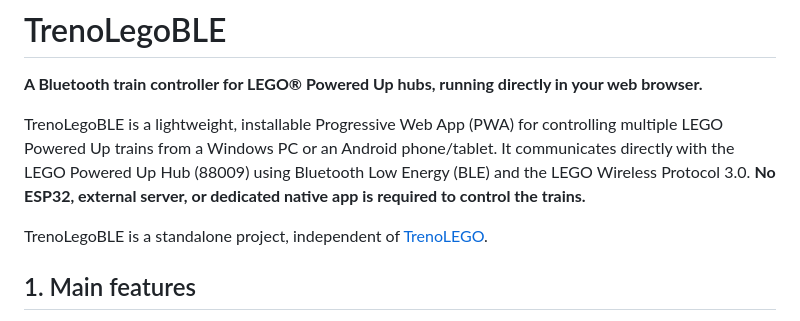
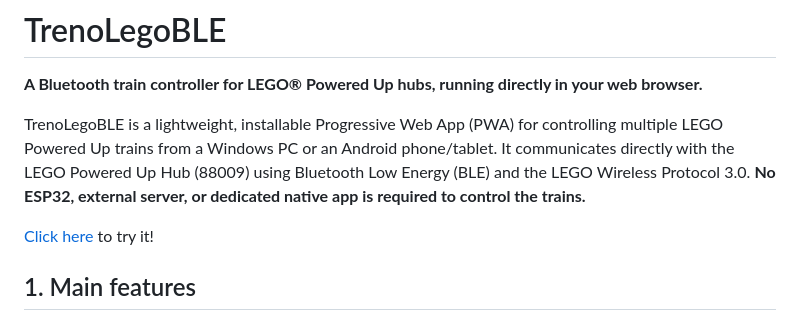
Before and after one commit to AlexPedre/TrenoLegoBLE, a Markdown page: README.md, the part around the change. Drawn GitHub-style.

```diff
--- a/README.md
+++ b/README.md
@@ -4,7 +4,7 @@
 
 TrenoLegoBLE is a lightweight, installable Progressive Web App (PWA) for controlling multiple LEGO Powered Up trains from a Windows PC or an Android phone/tablet. It communicates directly with the LEGO Powered Up Hub (88009) using Bluetooth Low Energy (BLE) and the LEGO Wireless Protocol 3.0. **No ESP32, external server, or dedicated native app is required to control the trains.**
 
-TrenoLegoBLE is a standalone project, independent of [TrenoLEGO](https://github.com/AlexPedre/TrenoLEGO).
+[Click here](https://alexpedre.github.io/TrenoLegoBLE/) to try it!
 
 ## 1. Main features
 
```
